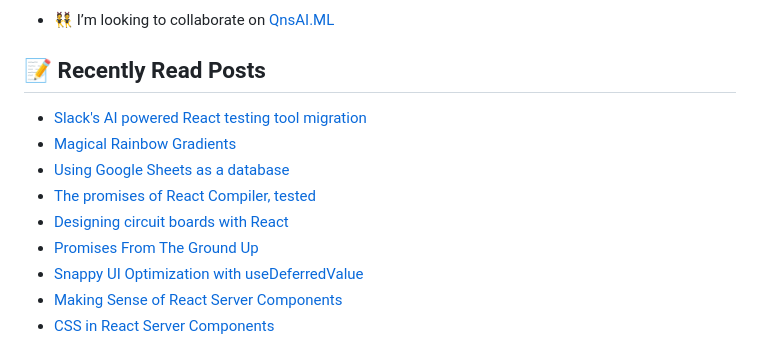
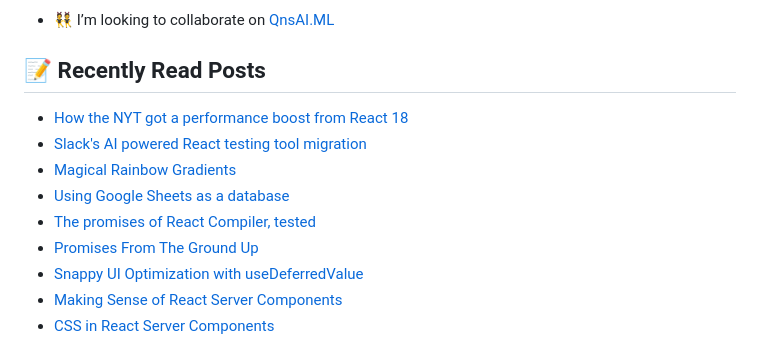
Before and after one commit to george-bobby/george-bobby, a Markdown page: README.md, the part around the change. Rendered like a GitHub page.

Commit message:
Updated with the latest blog posts

```diff
--- a/README.md
+++ b/README.md
@@ -31,11 +31,11 @@
 ## 📝 Recently Read Posts
 
 <!-- BLOG-POST-LIST:START -->
+- [How the NYT got a performance boost from React 18](https://react.statuscode.com/issues/391)
 - [Slack&#39;s AI powered React testing tool migration](https://react.statuscode.com/issues/390)
 - [Magical Rainbow Gradients](https://www.joshwcomeau.com/react/rainbow-button/)
 - [Using Google Sheets as a database](https://react.statuscode.com/issues/389)
 - [The promises of React Compiler, tested](https://react.statuscode.com/issues/388)
-- [Designing circuit boards with React](https://react.statuscode.com/issues/387)
 - [Promises From The Ground Up](https://www.joshwcomeau.com/javascript/promises/)
 - [Snappy UI Optimization with useDeferredValue](https://www.joshwcomeau.com/react/use-deferred-value/)
 - [Making Sense of React Server Components](https://www.joshwcomeau.com/react/server-components/)
```
